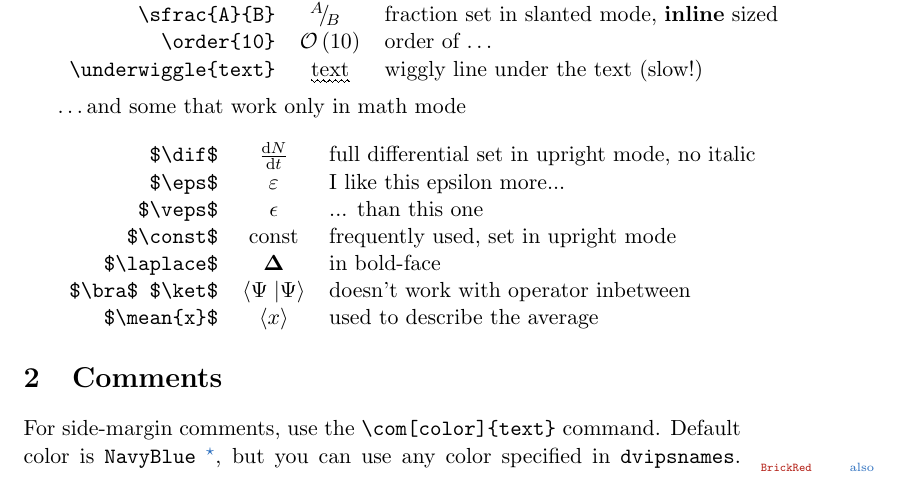
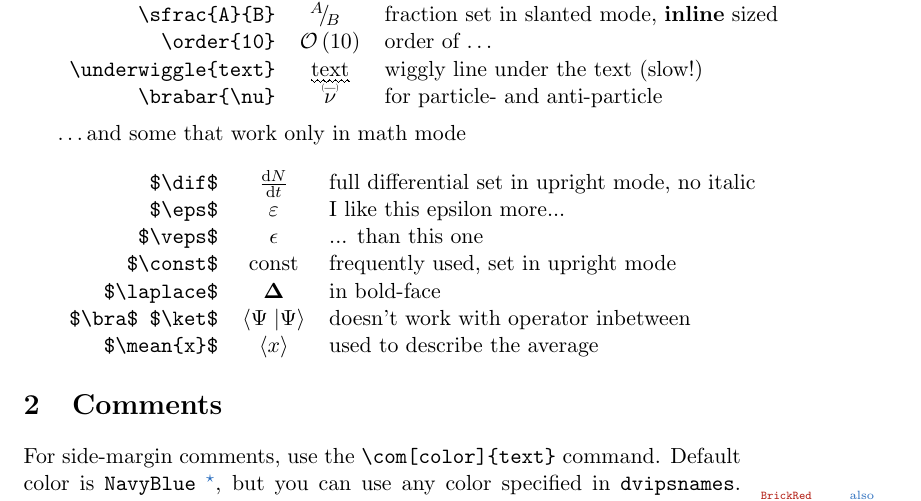
Before and after one commit to sboeser/bits, a LaTeX document (bits.tex, which reads bits.sty): part of page 1 of 6, cut so that both start at the same text. Compiled offline with pdfLaTeX.

Commit message:
Added brabar for particle-/antiparticle

```diff
--- a/bits.sty
+++ b/bits.sty
@@ -12,6 +12,7 @@
 \RequirePackage{floatflt}
 \RequirePackage{marginnote}
 \RequirePackage[dvipsnames]{xcolor}
+\RequirePackage{stackengine}
 
 % a decay arrow
 \newcommand{\decayto}[1][1.5]{
@@ -63,6 +64,10 @@
 % a number with a circle around it
 \newcounter{temp}
 \newcommand{\circnumb}[1]{\setcounter{temp}{191+#1}\ding{\value{temp}}}
+
+
+%bar over symbol with parenthesis around
+\newcommand{\brabar}[1]{\stackon[.1pt]{\ensuremath{#1}}{\scalebox{.4}{(}\raisebox{-1.7pt}{--}\scalebox{.4}{)}}}
 
 
 % mathematics
--- a/bits.tex
+++ b/bits.tex
@@ -23,7 +23,8 @@ environments\ldots\\
   \verb|\sfrac{A}{B}|       & \sfrac{A}{B} &  fraction set in slanted mode, {\bf
   inline} sized\\
   \verb|\order{10}|   & \order{10} &  order of $\ldots$ \\
-  \verb|\underwiggle{text}| & \underwiggle{text} & wiggly line under the text  (slow!)
+  \verb|\underwiggle{text}| & \underwiggle{text} & wiggly line under the text  (slow!) \\
+  \verb|\brabar{\nu}| & \brabar{\nu} & for particle- and anti-particle
 \end{tabular}\\
 
 \ldots and some that work only in math mode\\
@@ -38,7 +39,7 @@ environments\ldots\\
   \verb|$\laplace$|   & $\laplace$   &    in bold-face\\
   \verb|$\bra$ $\ket$| & $\bra{\Psi}\ket{\Psi}$  & doesn't work with operator
     inbetween   \\
-  \verb|$\mean{x}$|   & $\mean{x}$   &  used to describe the average  \\
+  \verb|$\mean{x}$|   & $\mean{x}$   &  used to describe the average
 \end{tabular}
 
 \section{Comments}
```
Also changed, not shown: bits.pdf.
